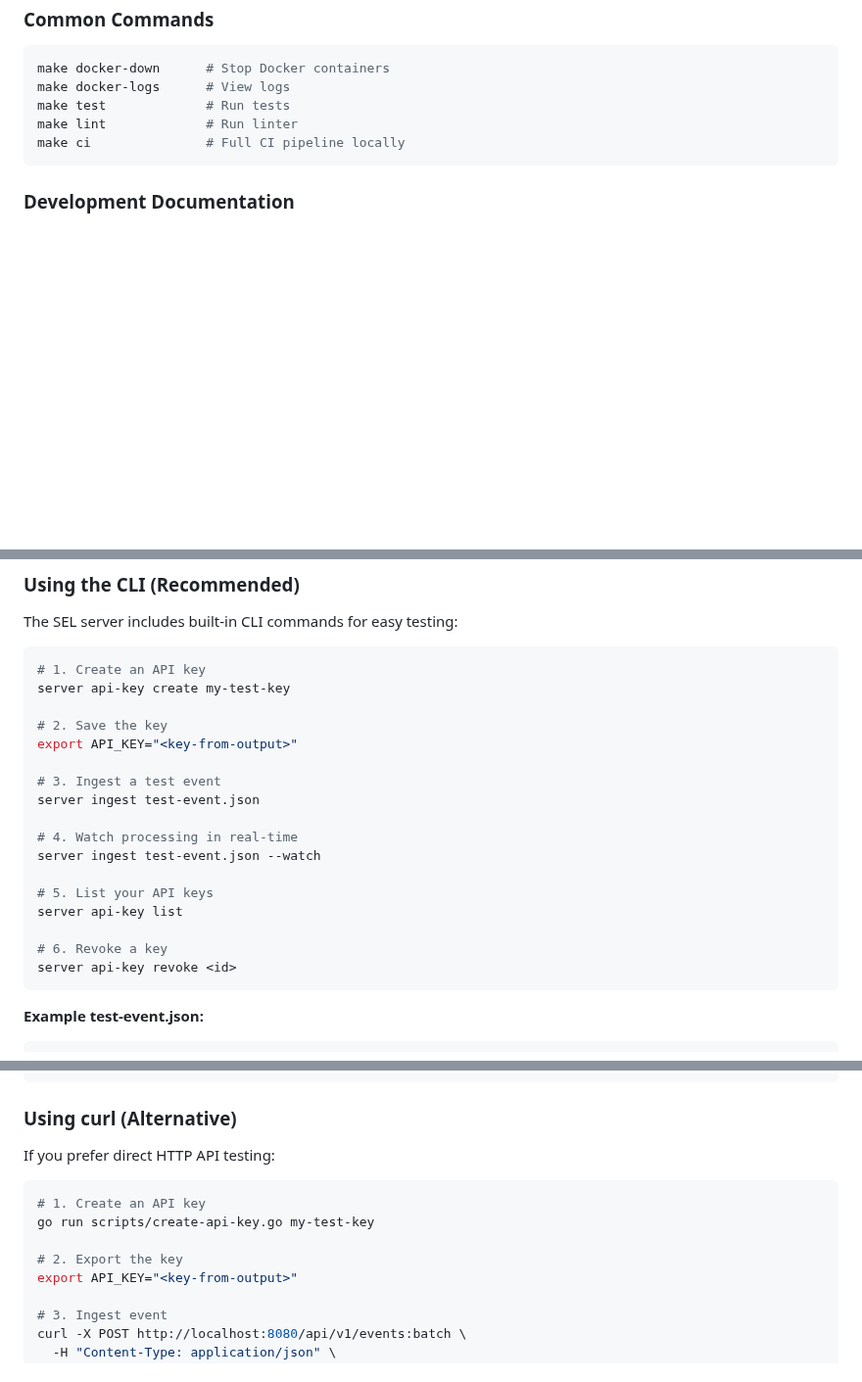
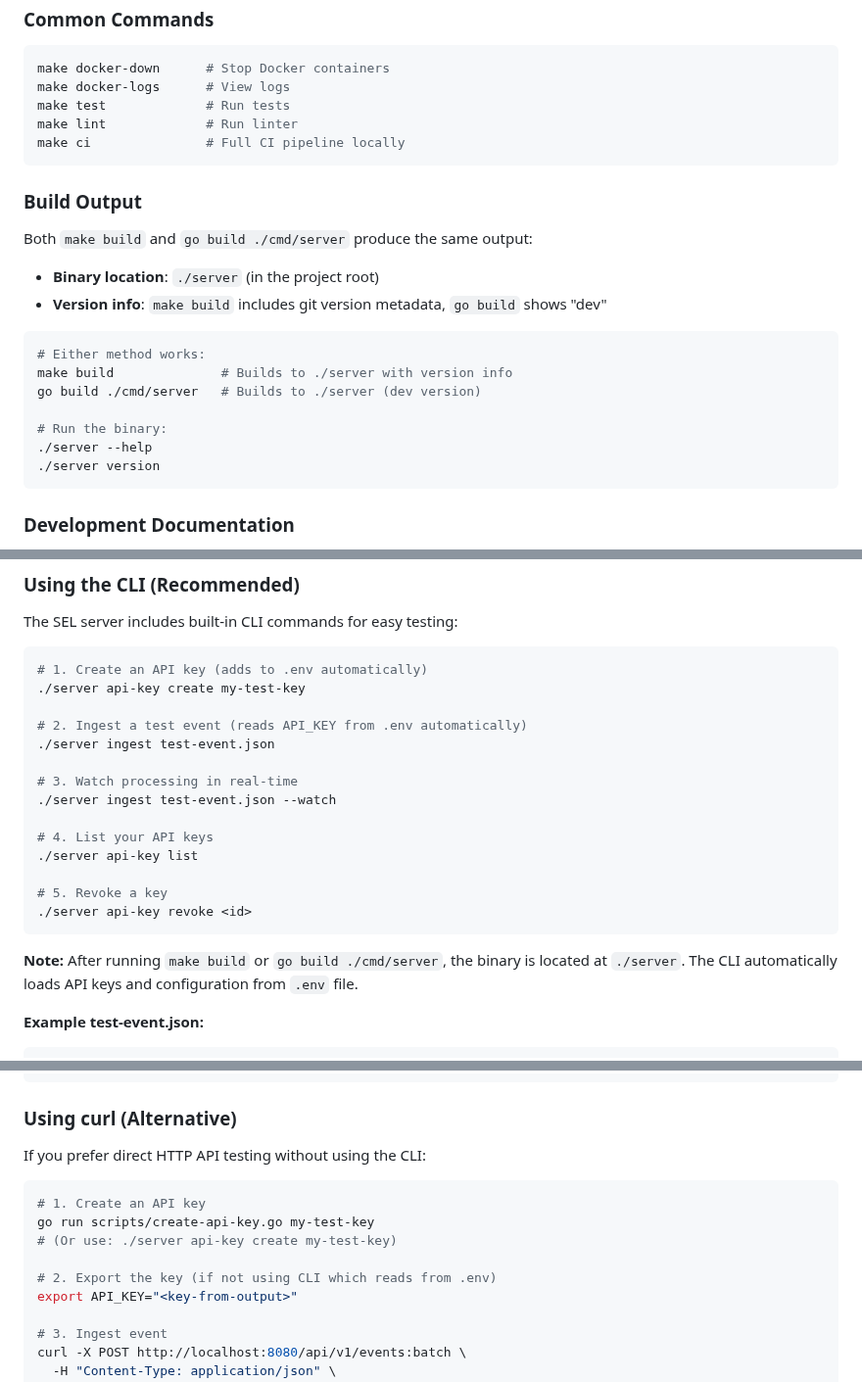
Before and after one commit to Togather-Foundation/server, a Markdown page: README.md, 3 parts joined by grey strips. Shown at 98% size. Rendered like a GitHub page; blank space fills up the shorter version.

````diff
--- a/README.md
+++ b/README.md
@@ -167,6 +167,22 @@ make lint             # Run linter
 make ci               # Full CI pipeline locally
 ```
 
+### Build Output
+
+Both `make build` and `go build ./cmd/server` produce the same output:
+- **Binary location**: `./server` (in the project root)
+- **Version info**: `make build` includes git version metadata, `go build` shows "dev"
+
+```bash
+# Either method works:
+make build              # Builds to ./server with version info
+go build ./cmd/server   # Builds to ./server (dev version)
+
+# Run the binary:
+./server --help
+./server version
+```
+
 ### Development Documentation
 - [Development Guide](docs/contributors/DEVELOPMENT.md) - Full development workflow
 - [Architecture Guide](docs/contributors/ARCHITECTURE.md) - System design
@@ -181,24 +197,23 @@ Once your local environment is running, verify event ingestion works:
 The SEL server includes built-in CLI commands for easy testing:
 
 ```bash
-# 1. Create an API key
-server api-key create my-test-key
+# 1. Create an API key (adds to .env automatically)
+./server api-key create my-test-key
 
-# 2. Save the key
-export API_KEY="<key-from-output>"
+# 2. Ingest a test event (reads API_KEY from .env automatically)
+./server ingest test-event.json
 
-# 3. Ingest a test event
-server ingest test-event.json
+# 3. Watch processing in real-time
+./server ingest test-event.json --watch
 
-# 4. Watch processing in real-time
-server ingest test-event.json --watch
+# 4. List your API keys
+./server api-key list
 
-# 5. List your API keys
-server api-key list
+# 5. Revoke a key
+./server api-key revoke <id>
+```
 
-# 6. Revoke a key
-server api-key revoke <id>
-```
+**Note:** After running `make build` or `go build ./cmd/server`, the binary is located at `./server`. The CLI automatically loads API keys and configuration from `.env` file.
 
 **Example test-event.json:**
 ```json
@@ -220,13 +235,14 @@ server api-key revoke <id>
 
 ### Using curl (Alternative)
 
-If you prefer direct HTTP API testing:
+If you prefer direct HTTP API testing without using the CLI:
 
 ```bash
 # 1. Create an API key
 go run scripts/create-api-key.go my-test-key
+# (Or use: ./server api-key create my-test-key)
 
-# 2. Export the key
+# 2. Export the key (if not using CLI which reads from .env)
 export API_KEY="<key-from-output>"
 
 # 3. Ingest event
````
Also changed, not shown: docs/contributors/DEVELOPMENT.md (+57 -0 lines).
